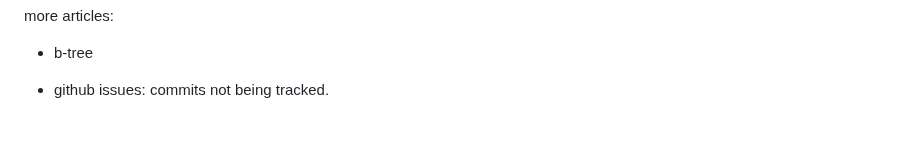
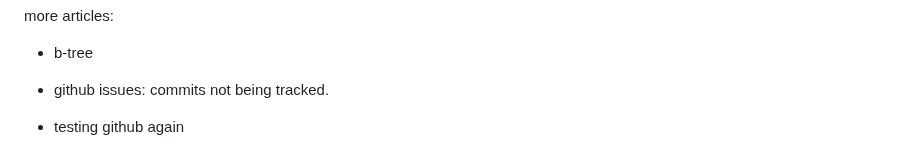
Before and after one commit to ashlink11/study-notes, a Markdown page: ml-compiler-architecture-notes.md, the part around the change. Drawn GitHub-style; blank space fills up the shorter version.

Commit message:
testing gh contributions

```diff
--- a/ml-compiler-architecture-notes.md
+++ b/ml-compiler-architecture-notes.md
@@ -143,3 +143,4 @@ more articles:
 
 
 - github issues: commits not being tracked.
+- testing github again
```
